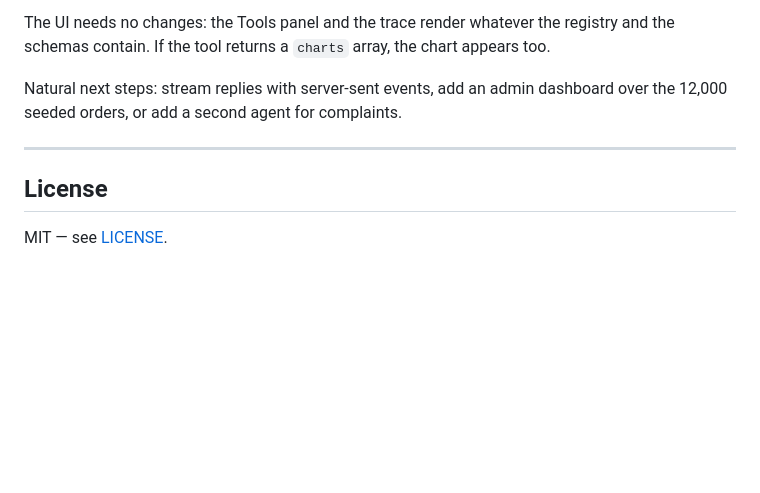
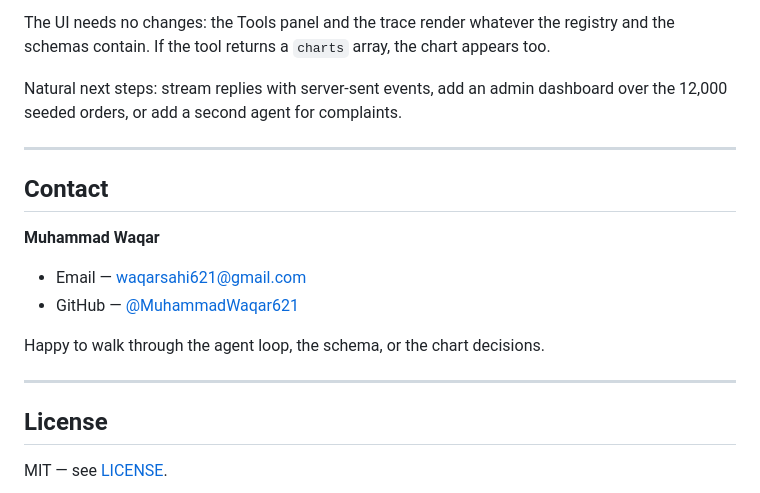
Before and after one commit to MuhammadWaqar621/bites-and-bytes, a Markdown page: README.md, the part around the change. GitHub-like rendering; blank space fills up the shorter version.

Commit message:
Add a contact section to the README

```diff
--- a/README.md
+++ b/README.md
@@ -843,6 +843,17 @@ dashboard over the 12,000 seeded orders, or add a second agent for complaints.
 
 ---
 
+## Contact
+
+**Muhammad Waqar**
+
+- Email — [waqarsahi621@gmail.com](mailto:waqarsahi621@gmail.com)
+- GitHub — [@MuhammadWaqar621](https://github.com/MuhammadWaqar621)
+
+Happy to walk through the agent loop, the schema, or the chart decisions.
+
+---
+
 ## License
 
 MIT — see [LICENSE](LICENSE).
```
